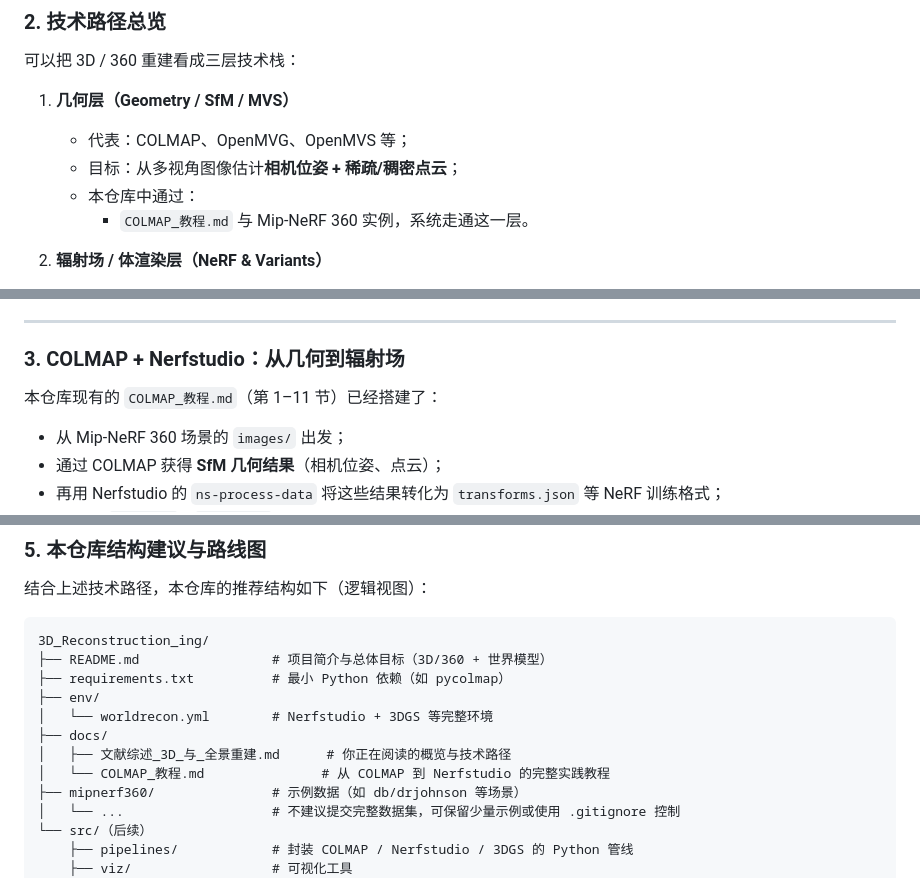
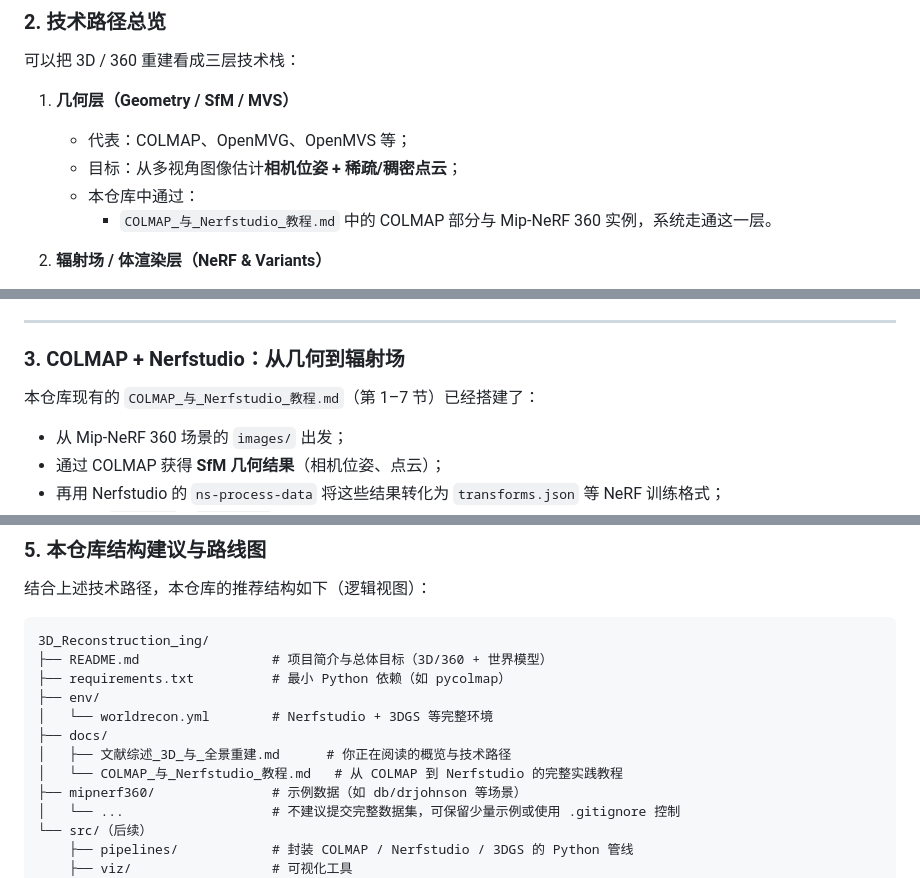
Before and after one commit to sevendogs81-cyber/3D_Reconstruction_ing, a Markdown page: docs/文献综述_3D_与_全景重建.md, 3 parts joined by grey strips. Drawn GitHub-style.

```diff
--- a/docs/文献综述_3D_与_全景重建.md
+++ b/docs/文献综述_3D_与_全景重建.md
@@ -27,7 +27,7 @@
    - 代表：COLMAP、OpenMVG、OpenMVS 等；
    - 目标：从多视角图像估计**相机位姿 + 稀疏/稠密点云**；
    - 本仓库中通过：
-     - `COLMAP_教程.md` 与 Mip-NeRF 360 实例，系统走通这一层。
+     - `COLMAP_与_Nerfstudio_教程.md` 中的 COLMAP 部分与 Mip-NeRF 360 实例，系统走通这一层。
 
 2. **辐射场 / 体渲染层（NeRF & Variants）**
    - 代表：NeRF、Mip-NeRF / Mip-NeRF 360、Instant-NGP、Nerfacto 等；
@@ -49,7 +49,7 @@
 
 ### 3. COLMAP + Nerfstudio：从几何到辐射场
 
-本仓库现有的 `COLMAP_教程.md`（第 1–11 节）已经搭建了：
+本仓库现有的 `COLMAP_与_Nerfstudio_教程.md`（第 1–7 节）已经搭建了：
 
 - 从 Mip-NeRF 360 场景的 `images/` 出发；
 - 通过 COLMAP 获得 **SfM 几何结果**（相机位姿、点云）；
@@ -119,7 +119,7 @@
 │   └── worldrecon.yml        # Nerfstudio + 3DGS 等完整环境
 ├── docs/
 │   ├── 文献综述_3D_与_全景重建.md      # 你正在阅读的概览与技术路径
-│   └── COLMAP_教程.md               # 从 COLMAP 到 Nerfstudio 的完整实践教程
+│   └── COLMAP_与_Nerfstudio_教程.md   # 从 COLMAP 到 Nerfstudio 的完整实践教程
 ├── mipnerf360/               # 示例数据（如 db/drjohnson 等场景）
 │   └── ...                   # 不建议提交完整数据集，可保留少量示例或使用 .gitignore 控制
 └── src/（后续）
```
Also changed, not shown: README.md (+5 -5 lines).
